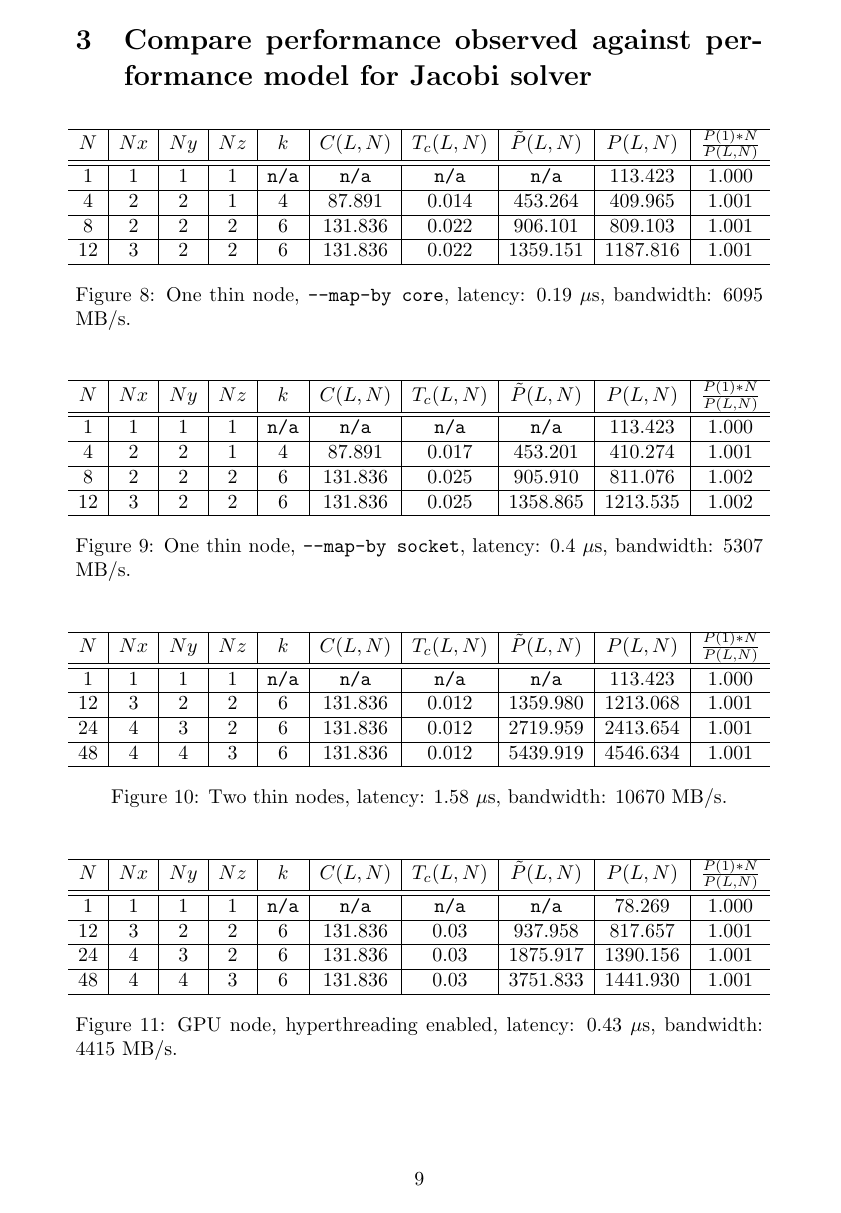
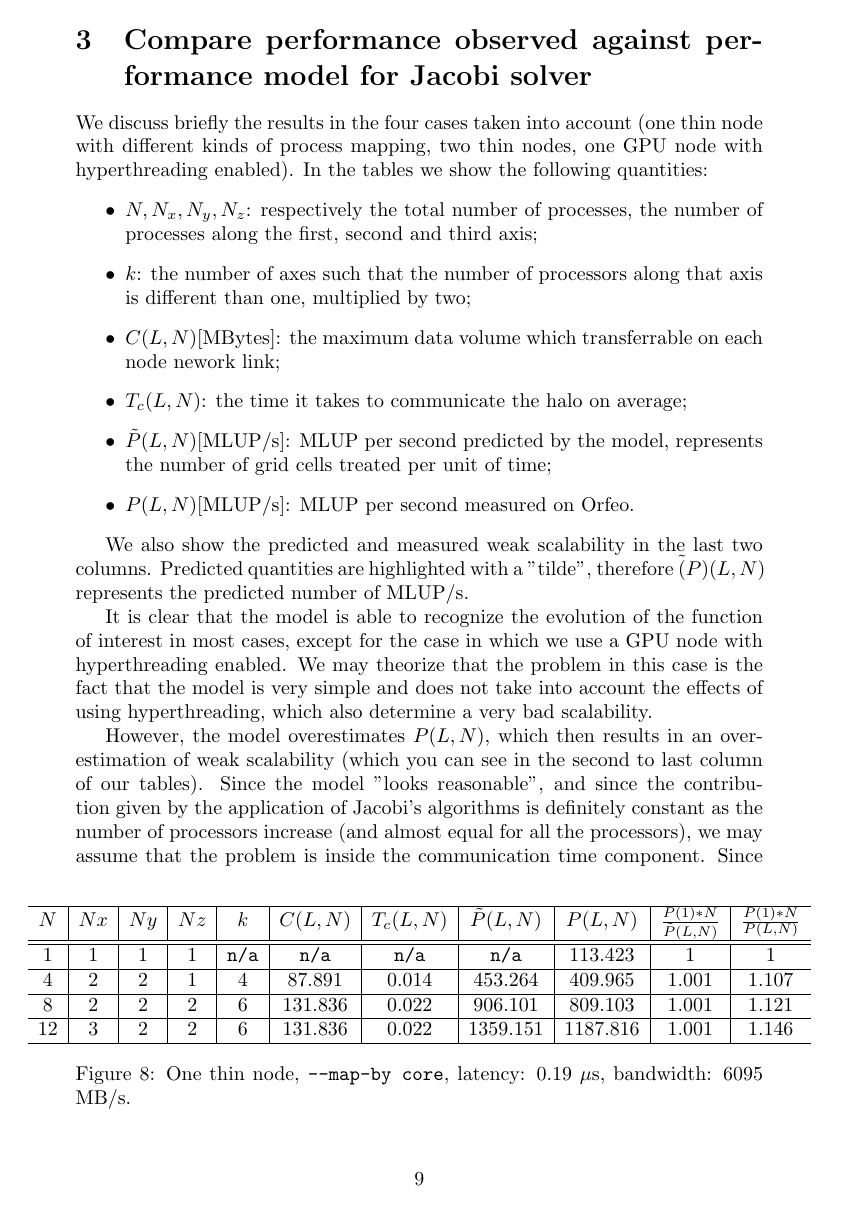
Before and after one commit to tales-from-dssc/foundations-of-hpc-fAndreuzzi, a LaTeX problem sheet (assignment1/Report.tex): page 9 of 9 before the commit and page 9 of 11 after it. Compiled offline with pdfLaTeX.

Commit message:
fine jacobi

```diff
--- a/assignment1/Report.tex
+++ b/assignment1/Report.tex
@@ -132,17 +132,16 @@ The parts of the graphs in which we see a drop in the bandwidth, if this hypothe
 
 \newpage
 \section{Compare performance observed against performance model for Jacobi solver}
-
-\begin{figure}[h!]
+\begin{figure}[b!]
     \makebox[\textwidth][c]{
         $
-        \begin{array}{c | c | c | c | c | c | c | c | c | c} \hline
-            N  & Nx & Ny & Nz & k & C(L,N)  & T_c(L,N) &     \tilde{P}(L,N) & P(L,N) & \frac{P(1)*N}{P(L,N)} \\ \hline
+        \begin{array}{c | c | c | c | c | c | c | c | c | c | c} \hline
+            N  & Nx & Ny & Nz & k & C(L,N)  & T_c(L,N) &     \tilde{P}(L,N) & P(L,N) & \frac{P(1)*N}{\tilde{P}(L,N)} & \frac{P(1)*N}{P(L,N)} \\ \hline
             \hline
-            1  & 1  & 1  & 1  & \texttt{n/a} & \texttt{n/a}  & \texttt{n/a}  & \texttt{n/a} & 113.423  &             1.000             \\ \hline
-            4  & 2  & 2  & 1  &  4  & 87.891  &  0.014   &    453.264     & 409.965  &             1.001             \\ \hline
-            8  & 2  & 2  & 2  &  6  & 131.836 &  0.022   &    906.101     & 809.103  &             1.001             \\ \hline
-            12 & 3  & 2  & 2  &  6  & 131.836 &  0.022   &    1359.151    & 1187.816 &             1.001             \\ \hline
+            1  & 1  & 1  & 1  & \texttt{n/a} & \texttt{n/a}  & \texttt{n/a}  & \texttt{n/a} & 113.423  &             1       & 1           \\ \hline
+            4  & 2  & 2  & 1  &  4  & 87.891  &  0.014   &    453.264     & 409.965  &             1.001             &         1.107         \\ \hline
+            8  & 2  & 2  & 2  &  6  & 131.836 &  0.022   &    906.101     & 809.103  &             1.001             &         1.121         \\ \hline
+            12 & 3  & 2  & 2  &  6  & 131.836 &  0.022   &    1359.151    & 1187.816 &             1.001             &         1.146         \\ \hline
         \end{array}
         $
         }
@@ -150,13 +149,9 @@ The parts of the graphs in which we see a drop in the bandwidth, if this hypothe
 \end{figure}
 
 
-\begin{figure}[h!]
+\begin{figure}[t!]
     \makebox[\textwidth][c]{
         $
-        \begin{array}{c | c | c | c | c | c | c | c | c | c} \hline
-            N  & Nx & Ny & Nz & k & C(L,N)  & T_c(L,N) &     \tilde{P}(L,N) & P(L,N) & \frac{P(1)*N}{P(L,N)} \\ \hline
+        \begin{array}{c | c | c | c | c | c | c | c | c | c | c} \hline
+            N  & Nx & Ny & Nz & k & C(L,N)  & T_c(L,N) &     \tilde{P}(L,N) & P(L,N) & \frac{P(1)*N}{\tilde{P}(L,N)} & \frac{P(1)*N}{P(L,N)} \\ \hline
             \hline
-            1  & 1  & 1  & 1  & \texttt{n/a} & \texttt{n/a}  & \texttt{n/a}  & \texttt{n/a} & 113.423  &             1.000             \\ \hline
-            4  & 2  & 2  & 1  &  4  & 87.891  &  0.017   &    453.201     & 410.274  &             1.001             \\ \hline
-            8  & 2  & 2  & 2  &  6  & 131.836 &  0.025   &    905.910     & 811.076  &             1.002             \\ \hline
-            12 & 3  & 2  & 2  &  6  & 131.836 &  0.025   &    1358.865    & 1213.535 &             1.002             \\ \hline
@@ -167,13 +166,9 @@ The parts of the graphs in which we see a drop in the bandwidth, if this hypothe
 \end{figure}
 
 
-\begin{figure}[h!]
+\begin{figure}[b!]
     \makebox[\textwidth][c]{
         $
-        \begin{array}{c | c | c | c | c | c | c | c | c | c} \hline
-            N  & Nx & Ny & Nz & k & C(L,N)  & T_c(L,N) &     \tilde{P}(L,N) & P(L,N) & \frac{P(1)*N}{P(L,N)} \\ \hline
+        \begin{array}{c | c | c | c | c | c | c | c | c | c | c} \hline
+            N  & Nx & Ny & Nz & k & C(L,N)  & T_c(L,N) &     \tilde{P}(L,N) & P(L,N) & \frac{P(1)*N}{\tilde{P}(L,N)} & \frac{P(1)*N}{P(L,N)} \\ \hline
             \hline
-            1  & 1  & 1  & 1  & \texttt{n/a} & \texttt{n/a}  & \texttt{n/a}  & \texttt{n/a} & 113.423  &             1.000             \\ \hline
-            12 & 3  & 2  & 2  &  6  & 131.836 &  0.012   &    1359.980    & 1213.068 &             1.001             \\ \hline
-    24 & 4  & 3  & 2  &  6  & 131.836 &  0.012   &    2719.959    & 2413.654 &             1.001             \\ \hline
-    48 & 4  & 4  & 3  &  6  & 131.836 &  0.012   &    5439.919    & 4546.634 &             1.001             \\ \hline
@@ -184,13 +183,9 @@ The parts of the graphs in which we see a drop in the bandwidth, if this hypothe
 \end{figure}
 
 
-\begin{figure}[h!]
+\begin{figure}[t!]
     \makebox[\textwidth][c]{
         $
-        \begin{array}{c | c | c | c | c | c | c | c | c | c} \hline
-            N  & Nx & Ny & Nz & k & C(L,N)  & T_c(L,N) &     \tilde{P}(L,N) & P(L,N) & \frac{P(1)*N}{P(L,N)} \\ \hline
+        \begin{array}{c | c | c | c | c | c | c | c | c | c | c} \hline
+            N  & Nx & Ny & Nz & k & C(L,N)  & T_c(L,N) &     \tilde{P}(L,N) & P(L,N) & \frac{P(1)*N}{\tilde{P}(L,N)} & \frac{P(1)*N}{P(L,N)} \\ \hline
             \hline
-            1  & 1  & 1  & 1  & \texttt{n/a} & \texttt{n/a}  & \texttt{n/a}  & \texttt{n/a} & 78.269 &             1.000             \\ \hline
-            12 & 3  & 2  & 2  &  6  & 131.836 &   0.03   &    937.958     & 817.657  &             1.001             \\ \hline
-    24 & 4  & 3  & 2  &  6  & 131.836 &   0.03   &    1875.917    & 1390.156 &             1.001             \\ \hline
-    48 & 4  & 4  & 3  &  6  & 131.836 &   0.03   &    3751.833    & 1441.930 &             1.001             \\ \hline
@@ -200,4 +199,20 @@ The parts of the graphs in which we see a drop in the bandwidth, if this hypothe
     \caption{GPU node, hyperthreading enabled, latency: 0.43 $\mu$s, bandwidth: 4415 MB/s.}
 \end{figure}
 
+We discuss briefly the results in the four cases taken into account (one thin node with different kinds of process mapping, two thin nodes, one GPU node with hyperthreading enabled). In the tables we show the following quantities:
+\begin{itemize}
+    \item $N, N_x, N_y, N_z$: respectively the total number of processes, the number of processes along the first, second and third axis;
+    \item $k$: the number of axes such that the number of processors along that axis is different than one, multiplied by two;
+    \item $C(L,N)$[MBytes]: the maximum data volume which transferrable on each node nework link;
+    \item $T_c(L,N)$: the time it takes to communicate the halo on average;
+    \item $\tilde{P}(L,N)$[MLUP/s]: MLUP per second predicted by the model, represents the number of grid cells treated per unit of time;
+    \item $P(L,N)$[MLUP/s]: MLUP per second measured on Orfeo.
+\end{itemize}
+
+We also show the predicted and measured weak scalability in the last two columns. Predicted quantities are highlighted with a "tilde", therefore $\tilde(P)(L,N)$ represents the predicted number of MLUP/s.
+
+It is clear that the model is able to recognize the evolution of the function of interest in most cases, except for the case in which we use a GPU node with hyperthreading enabled. We may theorize that the problem in this case is the fact that the model is very simple and does not take into account the effects of using hyperthreading, which also determine a very bad scalability.
+
+However, the model overestimates $P(L,N)$, which then results in an overestimation of weak scalability (which you can see in the second to last column of our tables). Since the model "looks reasonable", and since the contribution given by the application of Jacobi's algorithms is definitely constant as the number of processors increase (and almost equal for all the processors), we may assume that the problem is inside the communication time component. Since latency has very little influence in our case, due to the size of the halos to be passed across the processes, we may theorize that the problem resides in an overestimation of the bandwidth of the machines in which we run the Jacobi solver.
+
 \end{document}
```
Also changed, not shown: assignment1/Report.tex (12 more changed lines).
